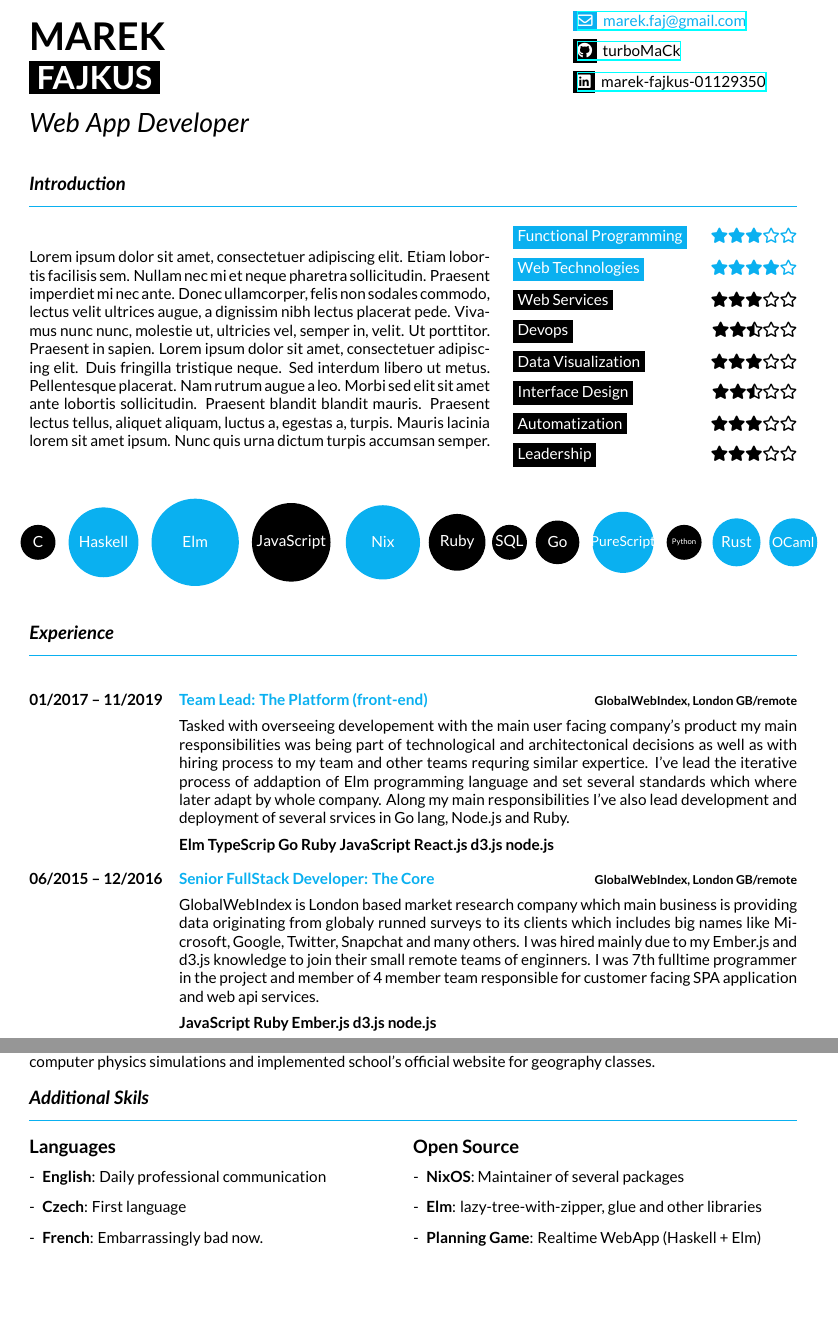
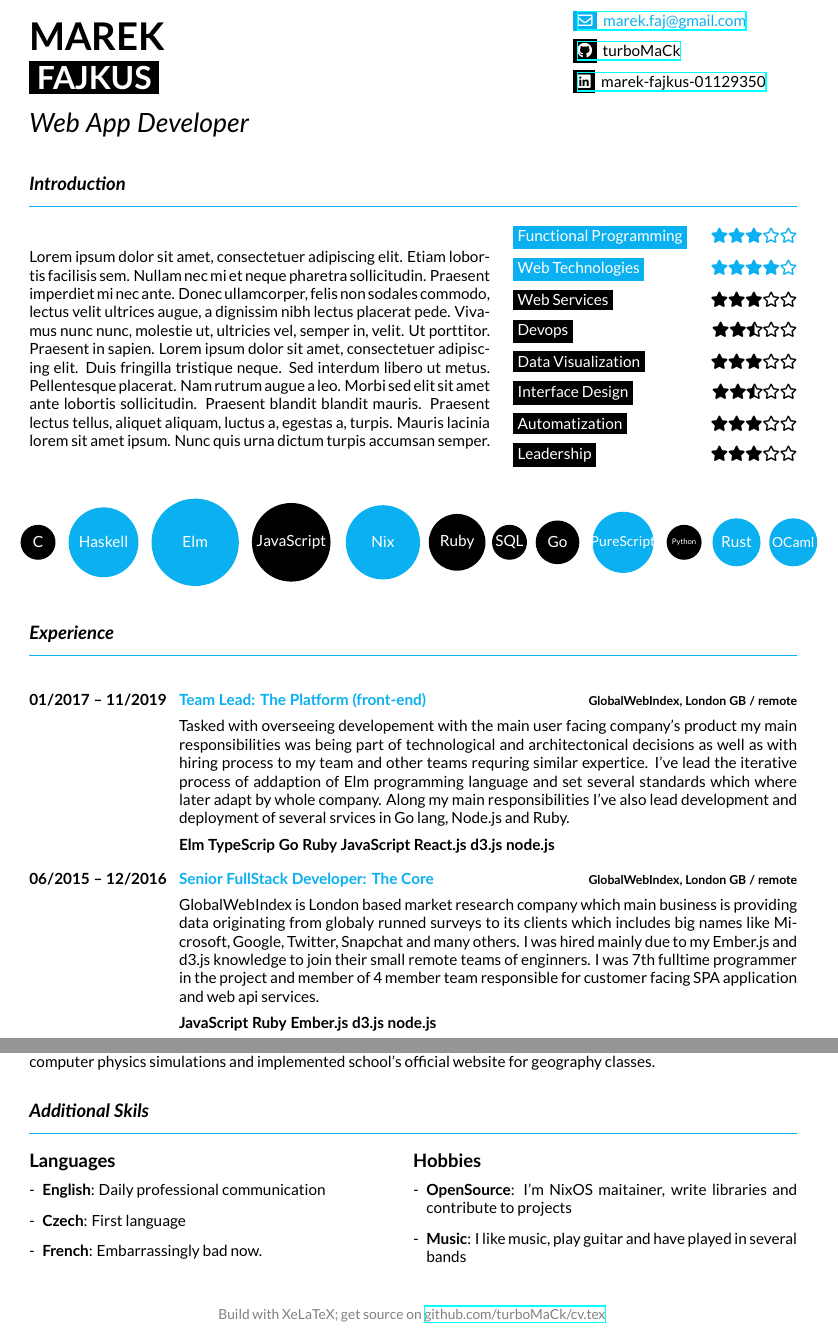
Before and after one commit to turboMaCk/cv.tex, a LaTeX CV (src/cv.tex): two parts of pages 1 and 2 of 2, joined at a grey line, cut so that both start at the same text, the shorter picture padded with empty space. Compiled offline with XeLaTeX.

Commit message:
update footer

```diff
--- a/src/cv.tex
+++ b/src/cv.tex
@@ -3,7 +3,6 @@
 % PACKAGES
 
 \usepackage{titlesec}
-\usepackage{multicol}
 \usepackage{fontspec}
 \usepackage{blindtext}
 \usepackage{titling}
@@ -14,6 +13,7 @@
 \usepackage{tikz}
 \usepackage{longtable}
 \usepackage{enumitem}
+\usepackage{fancyhdr}
 
 % CUSTOM VARs
 
@@ -77,6 +77,12 @@
 % set tabular column separation
 \setlength\columnsep{20pt}
 \setlength{\tabcolsep}{0pt}
+
+% enable fancyhdr (for footer)
+\pagestyle{fancy}
+
+% disable header
+\renewcommand{\headrulewidth}{0pt}
 
 % STYLES
 
@@ -158,6 +164,15 @@
 
 \begin{document}
 \title{Web App Developer}
+\lhead{}
+\rhead{}
+\cfoot{\small\color{gray}Build with XeLaTeX; get source on
+  \href{https://github.com/turboMaCk/cv.tex}{github.com/turboMaCk/cv.tex}
+}
+
+% Do not show footer on first page
+\thispagestyle{empty}
+
 \maketitle
 
 \section{Introduction}
@@ -346,30 +361,25 @@ the industry. During my studies I've spent a lot of time learning about Linux, p
 games, working on year project invoving computer physics simulations and implemented school's
 official website for geography classes.
 
+\vspace{0.3cm}
 \section{Additional Skils}
+\vspace{-0.3cm}
 
-\vspace{-0.3cm}
 \begin{tabular}{@{}ll}
   \begin{minipage}[t]{0.5\textwidth}
       \subsection{Languages}
       \begin{itemize}[leftmargin=0.3cm]
-
         \item[-] \textbf{English}: Daily professional communication
         \item[-] \textbf{Czech}: First language
         \item[-] \textbf{French}: Embarrassingly bad now.
-
       \end{itemize}
   \end{minipage}
   & \begin{minipage}[t]{0.5\textwidth}
-      \subsection{Open Source}
+      \subsection{Hobbies}
       \begin{itemize}[leftmargin=0.3cm]
-
-        \item[-] \textbf{NixOS}: Maintainer of several packages
-        \item[-] \textbf{Elm}: lazy-tree-with-zipper, glue and other libraries
-        \item[-] \textbf{Planning Game}: Realtime WebApp (Haskell + Elm)
-
+        \item[-] \textbf{OpenSource}: I'm NixOS maitainer, write libraries and contribute to projects
+        \item[-] \textbf{Music}: I like music, play guitar and have played in several bands
       \end{itemize}
   \end{minipage} \\
 \end{tabular}
-
 \end{document}
```
Also changed, not shown: src/cv.tex (4 more changed lines).
